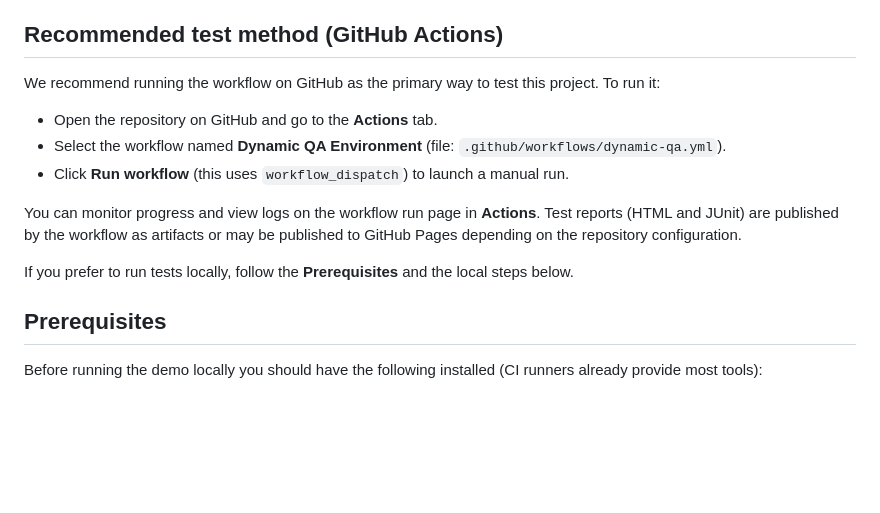
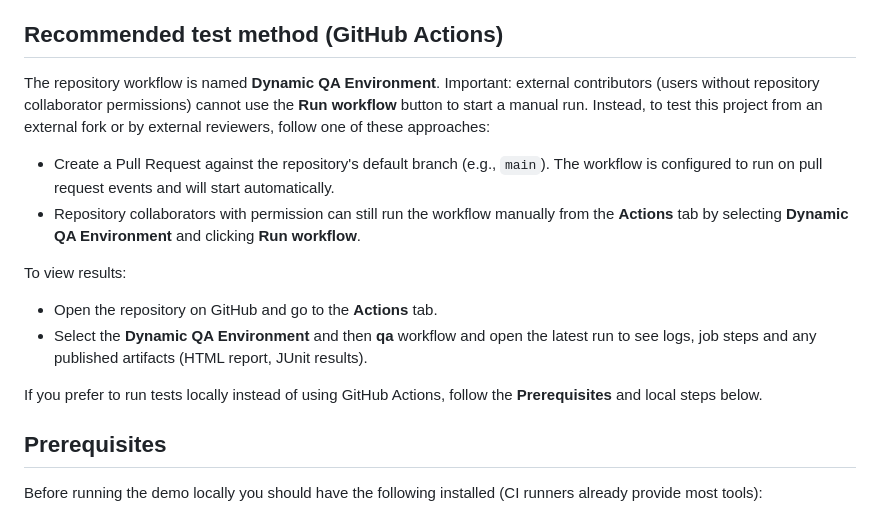
Before and after one commit to joseluispg1410/dynamic-qa-environment-azure, a Markdown page: README.md, the part around the change. Rendered like a GitHub page; blank space fills up the shorter version.

Commit message:
Clarifies workflow usage for external contributors
Updates test instructions to specify workflow behavior for external forks and non-collaborators, highlighting pull request triggers and manual run restrictions. Improves guidance for viewing workflow results and local testing options.

```diff
--- a/README.md
+++ b/README.md
@@ -42,15 +42,17 @@ dynamic-qa-environment-azure/
 Benefits: reproducible ephemeral environments, cost control, consistent CI results.
 ## Recommended test method (GitHub Actions)
 
-We recommend running the workflow on GitHub as the primary way to test this project. To run it:
+The repository workflow is named **Dynamic QA Environment**. Important: external contributors (users without repository collaborator permissions) cannot use the **Run workflow** button to start a manual run. Instead, to test this project from an external fork or by external reviewers, follow one of these approaches:
+
+- Create a Pull Request against the repository's default branch (e.g., `main`). The workflow is configured to run on pull request events and will start automatically.
+- Repository collaborators with permission can still run the workflow manually from the **Actions** tab by selecting **Dynamic QA Environment** and clicking **Run workflow**.
+
+To view results:
 
 - Open the repository on GitHub and go to the **Actions** tab.
-- Select the workflow named **Dynamic QA Environment** (file: `.github/workflows/dynamic-qa.yml`).
-- Click **Run workflow** (this uses `workflow_dispatch`) to launch a manual run.
+- Select the **Dynamic QA Environment** and then **qa** workflow and open the latest run to see logs, job steps and any published artifacts (HTML report, JUnit results).
 
-You can monitor progress and view logs on the workflow run page in **Actions**. Test reports (HTML and JUnit) are published by the workflow as artifacts or may be published to GitHub Pages depending on the repository configuration.
-
-If you prefer to run tests locally, follow the **Prerequisites** and the local steps below.
+If you prefer to run tests locally instead of using GitHub Actions, follow the **Prerequisites** and local steps below.
 
 ## Prerequisites
 Before running the demo locally you should have the following installed (CI runners already provide most tools):
```
